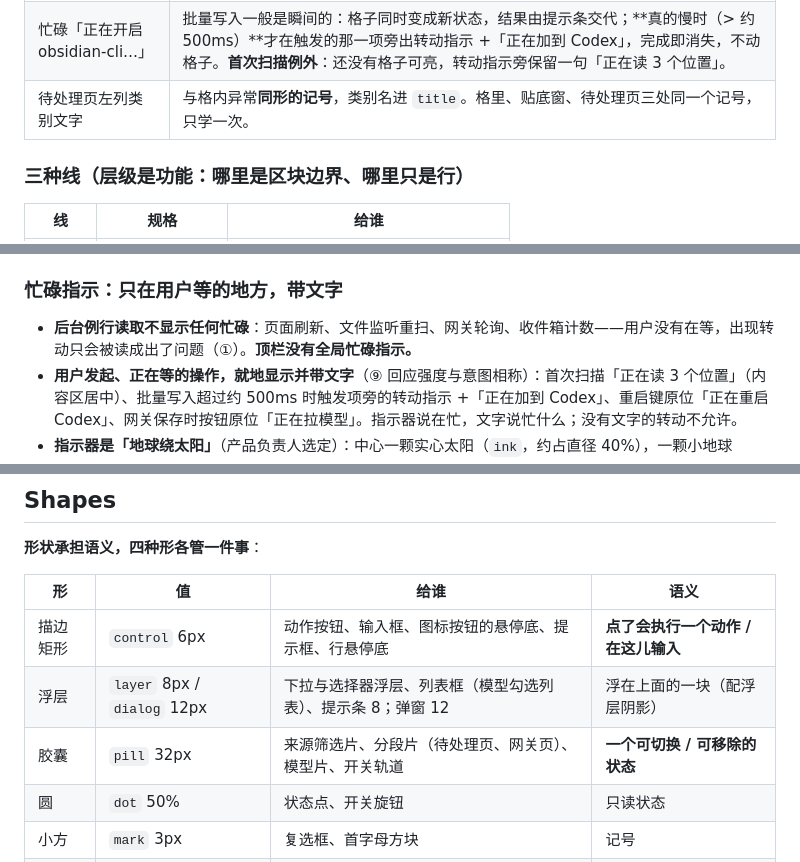
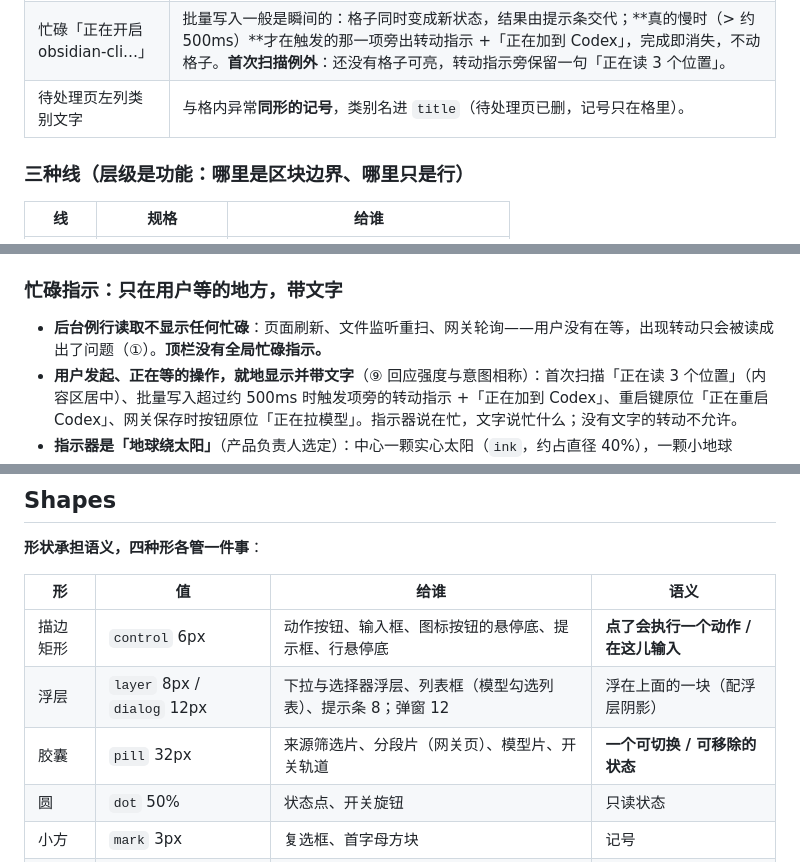
Before and after one commit to zhengjiaqiao/sophia, a Markdown page: docs/DESIGN.md, 3 parts joined by grey strips. GitHub-like rendering.

```diff
--- a/docs/DESIGN.md
+++ b/docs/DESIGN.md
@@ -458,7 +476,7 @@ components:
 | 删原件确认的三句后果说明 | **一张小示意**：原件 ■ 连出线到两个 agent 图标，线上打断开标记，一条虚线改指到留下的那个原件。路径铭牌保留；安全信息留一句「删到废纸篓，可以从访达恢复」。 |
 | 提示条「已把 excalidraw、notion 写进 Claude Code」 | 例行一行：✓ + 动词 + agent 图标 + 名字 + `撤销`（黑窗只给失败）；单格时那一格闪一下（120ms 反色再回落），批量不闪、同时变，眼睛直接落到变化处。 |
 | 忙碌「正在开启 obsidian-cli…」 | 批量写入一般是瞬间的：格子同时变成新状态，结果由提示条交代；**真的慢时（> 约 500ms）**才在触发的那一项旁出转动指示 +「正在加到 Codex」，完成即消失，不动格子。**首次扫描例外**：还没有格子可亮，转动指示旁保留一句「正在读 3 个位置」。 |
-| 待处理页左列类别文字 | 与格内异常**同形的记号**，类别名进 `title`。格里、贴底窗、待处理页三处同一个记号，只学一次。 |
+| 待处理页左列类别文字 | 与格内异常**同形的记号**，类别名进 `title`（待处理页已删，记号只在格里）。 |
 
 ### 三种线（层级是功能：哪里是区块边界、哪里只是行）
 
@@ -487,7 +505,7 @@ components:
 
 ### 忙碌指示：只在用户等的地方，带文字
 
-- **后台例行读取不显示任何忙碌**：页面刷新、文件监听重扫、网关轮询、收件箱计数——用户没有在等，出现转动只会被读成出了问题（①）。**顶栏没有全局忙碌指示。**
+- **后台例行读取不显示任何忙碌**：页面刷新、文件监听重扫、网关轮询——用户没有在等，出现转动只会被读成出了问题（①）。**顶栏没有全局忙碌指示。**
 - **用户发起、正在等的操作，就地显示并带文字**（⑨ 回应强度与意图相称）：首次扫描「正在读 3 个位置」（内容区居中）、批量写入超过约 500ms 时触发项旁的转动指示 +「正在加到 Codex」、重启键原位「正在重启 Codex」、网关保存时按钮原位「正在拉模型」。指示器说在忙，文字说忙什么；没有文字的转动不允许。
 - **指示器是「地球绕太阳」**（产品负责人选定）：中心一颗实心太阳（`ink`，约占直径 40%），一颗小地球（`ink`）沿看不见的圆轨道匀速转，1 圈 / 1.2s 线性；尺寸 14（行内、按钮内：太阳 5.5、地球 2.5）/ 24（内容区居中：太阳 9、地球 4）。**不画轨道线**——环 + 中心点是原件记号 ⦿，画轨道会撞形（④）；太阳大、地球小，运动本身让它读成「在转」（⑤）。轨道＝周期＝时间，等待就是等时间过去（①）。完成即消失，不做停转动画。
 - `prefers-reduced-motion` 下地球停在 12 点钟方向，文字后跟 `…` 每 500ms 增减一点。
@@ -629,7 +647,7 @@ components:
 |---|---|---|---|
 | 描边矩形 | `control` 6px | 动作按钮、输入框、图标按钮的悬停底、提示框、行悬停底 | **点了会执行一个动作 / 在这儿输入** |
 | 浮层 | `layer` 8px / `dialog` 12px | 下拉与选择器浮层、列表框（模型勾选列表）、提示条 8；弹窗 12 | 浮在上面的一块（配浮层阴影） |
-| 胶囊 | `pill` 32px | 来源筛选片、分段片（待处理页、网关页）、模型片、开关轨道 | **一个可切换 / 可移除的状态** |
+| 胶囊 | `pill` 32px | 来源筛选片、分段片（网关页）、模型片、开关轨道 | **一个可切换 / 可移除的状态** |
 | 圆 | `dot` 50% | 状态点、开关旋钮 | 只读状态 |
 | 小方 | `mark` 3px | 复选框、首字母方块 | 记号 |
 | 直角 | `none` 0 | 表格、横幅、分隔线、黑色体块（选中行反色等） | 平铺的结构，不是一块 |
```
Also changed, not shown: other parts of docs/DESIGN.md (+34 -26 lines).
